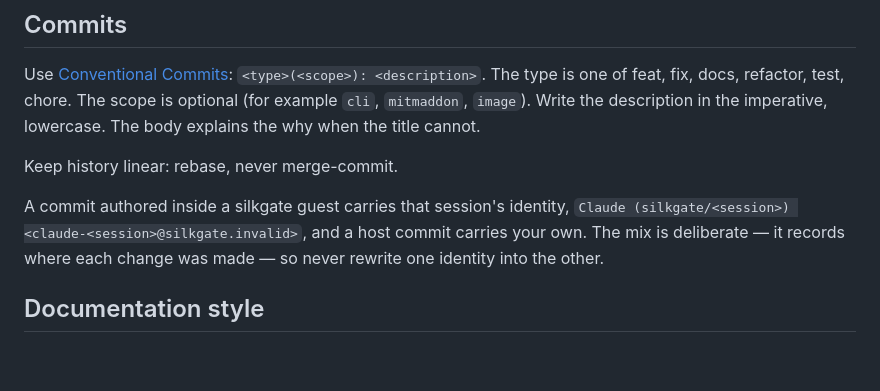
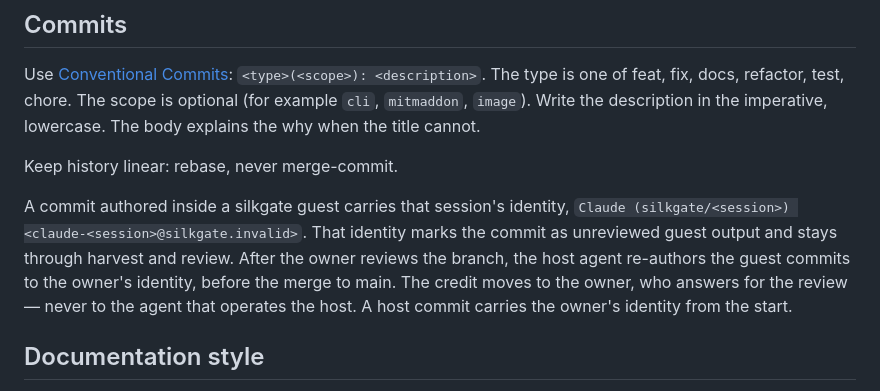
Before and after one commit to Jerska/silkgate, a Markdown page: CONTRIBUTING.md, the part around the change. GitHub-like rendering; blank space fills up the shorter version.

Commit message:
docs(contributing): allow re-authoring of guest commits after review
The owner corrected the identity policy on 2026-08-12. The guest
identity marks unreviewed output and stays only through harvest and
review. After review, the host agent re-authors guest commits to the
owner, who answers for the review.

Co-Authored-By: Claude Fable 5 <noreply@anthropic.com>

```diff
--- a/CONTRIBUTING.md
+++ b/CONTRIBUTING.md
@@ -48,9 +48,12 @@ description in the imperative, lowercase. The body explains the why when the tit
 Keep history linear: rebase, never merge-commit.
 
 A commit authored inside a silkgate guest carries that session's identity,
-`Claude (silkgate/<session>) <claude-<session>@silkgate.invalid>`, and a host commit
-carries your own. The mix is deliberate — it records where each change was made — so
-never rewrite one identity into the other.
+`Claude (silkgate/<session>) <claude-<session>@silkgate.invalid>`. That identity marks
+the commit as unreviewed guest output and stays through harvest and review. After the
+owner reviews the branch, the host agent re-authors the guest commits to the owner's
+identity, before the merge to main. The credit moves to the owner, who answers for the
+review — never to the agent that operates the host. A host commit carries the owner's
+identity from the start.
 
 ## Documentation style
 
```
